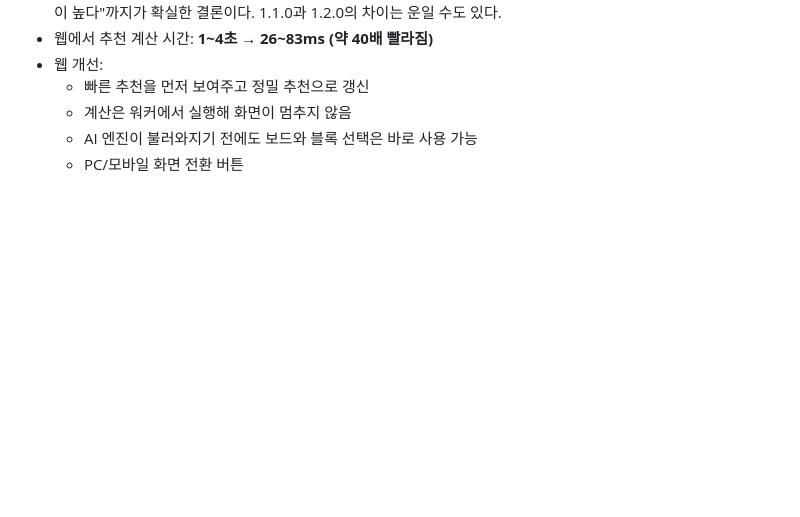
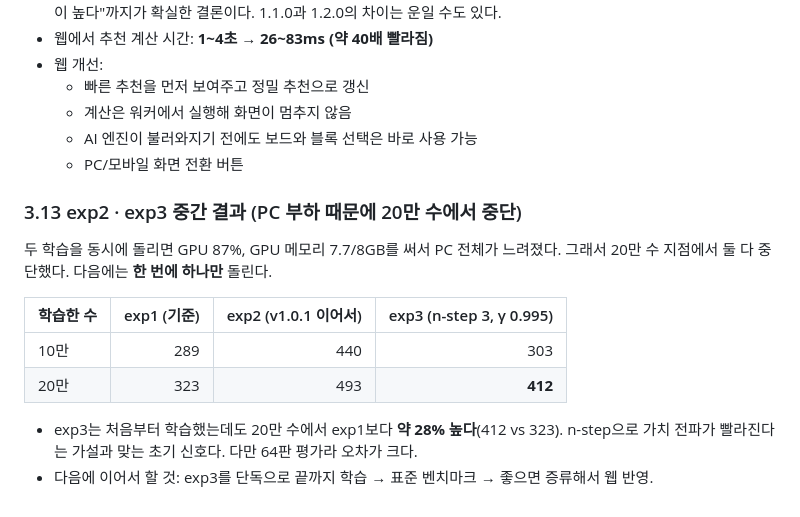
Before and after one commit to kym343/Blocky, a Markdown page: docs/RL_LOG.md, the part around the change. GitHub-like rendering; blank space fills up the shorter version.

Commit message:
RL_LOG: exp2/exp3 partial results (stopped at 200k moves)

```diff
--- a/docs/RL_LOG.md
+++ b/docs/RL_LOG.md
@@ -390,3 +390,15 @@ TD(0)  : V(s_t) ← γ·r₁ + γ·V(s_{t+1})
   - 계산은 워커에서 실행해 화면이 멈추지 않음
   - AI 엔진이 불러와지기 전에도 보드와 블록 선택은 바로 사용 가능
   - PC/모바일 화면 전환 버튼
+
+### 3.13 exp2 · exp3 중간 결과 (PC 부하 때문에 20만 수에서 중단)
+
+두 학습을 동시에 돌리면 GPU 87%, GPU 메모리 7.7/8GB를 써서 PC 전체가 느려졌다. 그래서 20만 수 지점에서 둘 다 중단했다. 다음에는 **한 번에 하나만** 돌린다.
+
+| 학습한 수 | exp1 (기준) | exp2 (v1.0.1 이어서) | exp3 (n-step 3, γ 0.995) |
+|---|---:|---:|---:|
+| 10만 | 289 | 440 | 303 |
+| 20만 | 323 | 493 | **412** |
+
+- exp3는 처음부터 학습했는데도 20만 수에서 exp1보다 **약 28% 높다**(412 vs 323). n-step으로 가치 전파가 빨라진다는 가설과 맞는 초기 신호다. 다만 64판 평가라 오차가 크다.
+- 다음에 이어서 할 것: exp3를 단독으로 끝까지 학습 → 표준 벤치마크 → 좋으면 증류해서 웹 반영.
```
